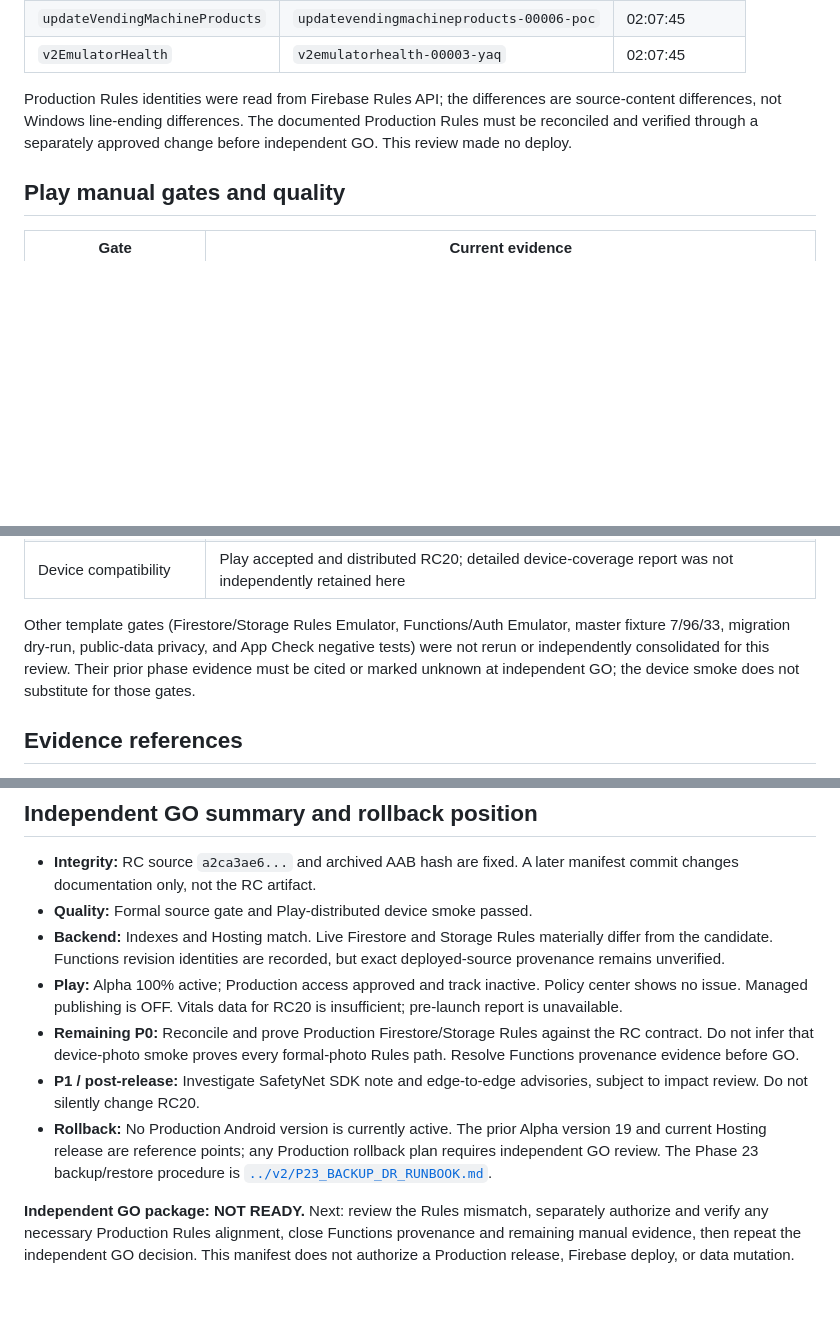
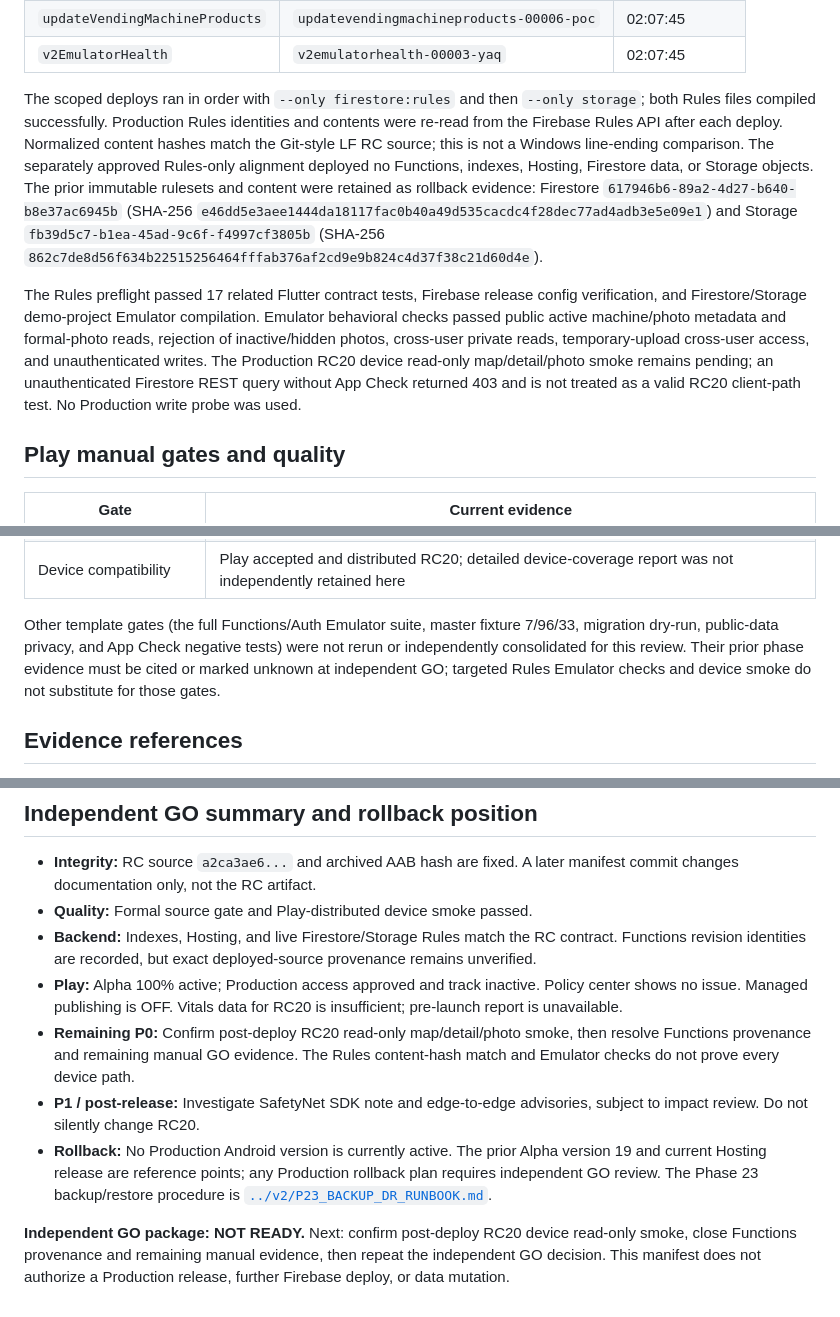
Before and after one commit to mekidoapps/vending_navi, a Markdown page: docs/releases/v1.0.0+20_RC.md, 3 parts joined by grey strips. GitHub-like rendering; blank space fills up the shorter version.

Commit message:
docs(release): record RC20 production rules alignment

```diff
--- a/docs/releases/v1.0.0+20_RC.md
+++ b/docs/releases/v1.0.0+20_RC.md
@@ -100,10 +101,26 @@ Update times are UTC on 2026-09-09; the table retains seconds and revision.
 | `updateVendingMachineProducts` | `updatevendingmachineproducts-00006-poc` | 02:07:45 |
 | `v2EmulatorHealth` | `v2emulatorhealth-00003-yaq` | 02:07:45 |
 
-Production Rules identities were read from Firebase Rules API; the differences
-are source-content differences, not Windows line-ending differences. The
-documented Production Rules must be reconciled and verified through a
-separately approved change before independent GO. This review made no deploy.
+The scoped deploys ran in order with `--only firestore:rules` and then
+`--only storage`; both Rules files compiled successfully. Production Rules
+identities and contents were re-read from the Firebase Rules API after each
+deploy. Normalized content hashes match the Git-style LF RC
+source; this is not a Windows line-ending comparison. The separately approved
+Rules-only alignment deployed no Functions, indexes, Hosting, Firestore data,
+or Storage objects. The prior immutable rulesets and content were retained as
+rollback evidence: Firestore `617946b6-89a2-4d27-b640-b8e37ac6945b`
+(SHA-256 `e46dd5e3aee1444da18117fac0b40a49d535cacdc4f28dec77ad4adb3e5e09e1`)
+and Storage `fb39d5c7-b1ea-45ad-9c6f-f4997cf3805b`
+(SHA-256 `862c7de8d56f634b22515256464fffab376af2cd9e9b824c4d37f38c21d60d4e`).
+
+The Rules preflight passed 17 related Flutter contract tests, Firebase release
+config verification, and Firestore/Storage demo-project Emulator compilation.
+Emulator behavioral checks passed public active machine/photo metadata and
+formal-photo reads, rejection of inactive/hidden photos, cross-user private
+reads, temporary-upload cross-user access, and unauthenticated writes. The
+Production RC20 device read-only map/detail/photo smoke remains pending; an
+unauthenticated Firestore REST query without App Check returned 403 and is not
+treated as a valid RC20 client-path test. No Production write probe was used.
 
 ## Play manual gates and quality
 
@@ -125,11 +142,11 @@ separately approved change before independent GO. This review made no deploy.
 | Non-blocking advisories | Play shows `play-services-safetynet` 18.0.0 developer note and two edge-to-edge/API deprecation notices for version 20. Prior AGP 9.0 recommendation is not a blocking error. |
 | Device compatibility | Play accepted and distributed RC20; detailed device-coverage report was not independently retained here |
 
-Other template gates (Firestore/Storage Rules Emulator, Functions/Auth
-Emulator, master fixture 7/96/33, migration dry-run, public-data privacy,
-and App Check negative tests) were not rerun or independently consolidated
-for this review. Their prior phase evidence must be cited or marked unknown
-at independent GO; the device smoke does not substitute for those gates.
+Other template gates (the full Functions/Auth Emulator suite, master fixture
+7/96/33, migration dry-run, public-data privacy, and App Check negative tests)
+were not rerun or independently consolidated for this review. Their prior
+phase evidence must be cited or marked unknown at independent GO; targeted
+Rules Emulator checks and device smoke do not substitute for those gates.
 
 ## Evidence references
 
@@ -150,15 +167,15 @@ at independent GO; the device smoke does not substitute for those gates.
 - **Integrity:** RC source `a2ca3ae6...` and archived AAB hash are fixed. A
   later manifest commit changes documentation only, not the RC artifact.
 - **Quality:** Formal source gate and Play-distributed device smoke passed.
-- **Backend:** Indexes and Hosting match. Live Firestore and Storage Rules
-  materially differ from the candidate. Functions revision identities are
-  recorded, but exact deployed-source provenance remains unverified.
+- **Backend:** Indexes, Hosting, and live Firestore/Storage Rules match the RC
+  contract. Functions revision identities are recorded, but exact
+  deployed-source provenance remains unverified.
 - **Play:** Alpha 100% active; Production access approved and track inactive.
   Policy center shows no issue. Managed publishing is OFF. Vitals data for
   RC20 is insufficient; pre-launch report is unavailable.
-- **Remaining P0:** Reconcile and prove Production Firestore/Storage Rules
-  against the RC contract. Do not infer that device-photo smoke proves every
-  formal-photo Rules path. Resolve Functions provenance evidence before GO.
+- **Remaining P0:** Confirm post-deploy RC20 read-only map/detail/photo smoke,
+  then resolve Functions provenance and remaining manual GO evidence. The
+  Rules content-hash match and Emulator checks do not prove every device path.
 - **P1 / post-release:** Investigate SafetyNet SDK note and edge-to-edge
   advisories, subject to impact review. Do not silently change RC20.
 - **Rollback:** No Production Android version is currently active. The prior
@@ -167,8 +184,7 @@ at independent GO; the device smoke does not substitute for those gates.
   backup/restore procedure is
   [`../v2/P23_BACKUP_DR_RUNBOOK.md`](../v2/P23_BACKUP_DR_RUNBOOK.md).
 
-**Independent GO package: NOT READY.** Next: review the Rules mismatch,
-separately authorize and verify any necessary Production Rules alignment,
-close Functions provenance and remaining manual evidence, then repeat the
-independent GO decision. This manifest does not authorize a Production
-release, Firebase deploy, or data mutation.
+**Independent GO package: NOT READY.** Next: confirm post-deploy RC20 device
+read-only smoke, close Functions provenance and remaining manual evidence, then
+repeat the independent GO decision. This manifest does not authorize a
+Production release, further Firebase deploy, or data mutation.
```
Also changed, not shown: other parts of docs/releases/v1.0.0+20_RC.md (+6 -5 lines).
